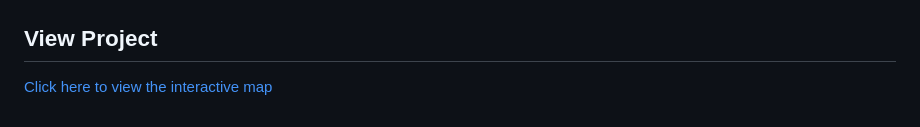
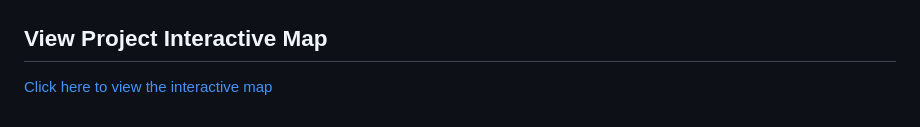
Before and after one commit to jhmo239/sc-parks-and-rec-access, a Markdown page: README.md, the part around the change. Drawn GitHub-style.

Commit message:
Update project link to interactive map

```diff
--- a/README.md
+++ b/README.md
@@ -79,6 +79,6 @@ Overall, the map provides a clear visual comparison of recreational access acros
 
 ![Access to Public Parks in South Carolina by County](maps/ParkAccessbyCounty_small.png)
 
-## View Project
+## View Project Interactive Map
 
 [Click here to view the interactive map](https://jhmo239.github.io/sc-parks-and-rec-access/)
```
